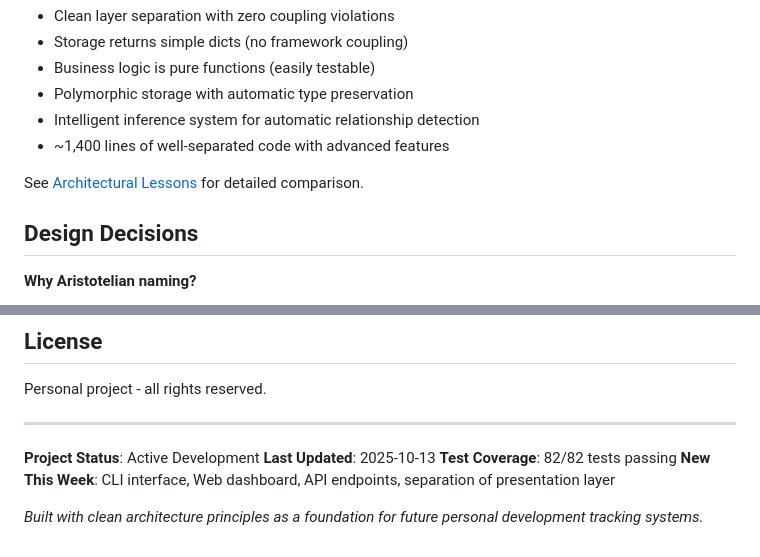
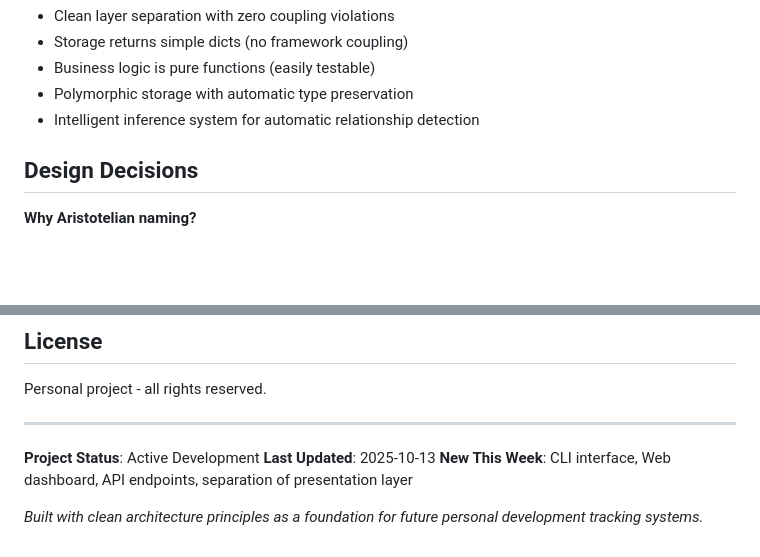
Before and after one commit to willbda/ten_week_goal_app, a Markdown page: README.md, 2 parts joined by grey strips. Rendered like a GitHub page; blank space fills up the shorter version.

Commit message:
minor changes to  README

```diff
--- a/README.md
+++ b/README.md
@@ -248,9 +248,7 @@ Test configuration is separate in `config/testing.py` to keep test data isolated
 - Business logic is pure functions (easily testable)
 - Polymorphic storage with automatic type preservation
 - Intelligent inference system for automatic relationship detection
-- ~1,400 lines of well-separated code with advanced features
 
-See [Architectural Lessons](.documentation/architectural_lessons_from_grant_project.md) for detailed comparison.
 
 ## Design Decisions
 
@@ -283,7 +281,6 @@ Personal project - all rights reserved.
 
 **Project Status**: Active Development
 **Last Updated**: 2025-10-13
-**Test Coverage**: 82/82 tests passing
 **New This Week**: CLI interface, Web dashboard, API endpoints, separation of presentation layer
 
 *Built with clean architecture principles as a foundation for future personal development tracking systems.*
```
Also changed, not shown: other parts of README.md (+7 -7 lines).
